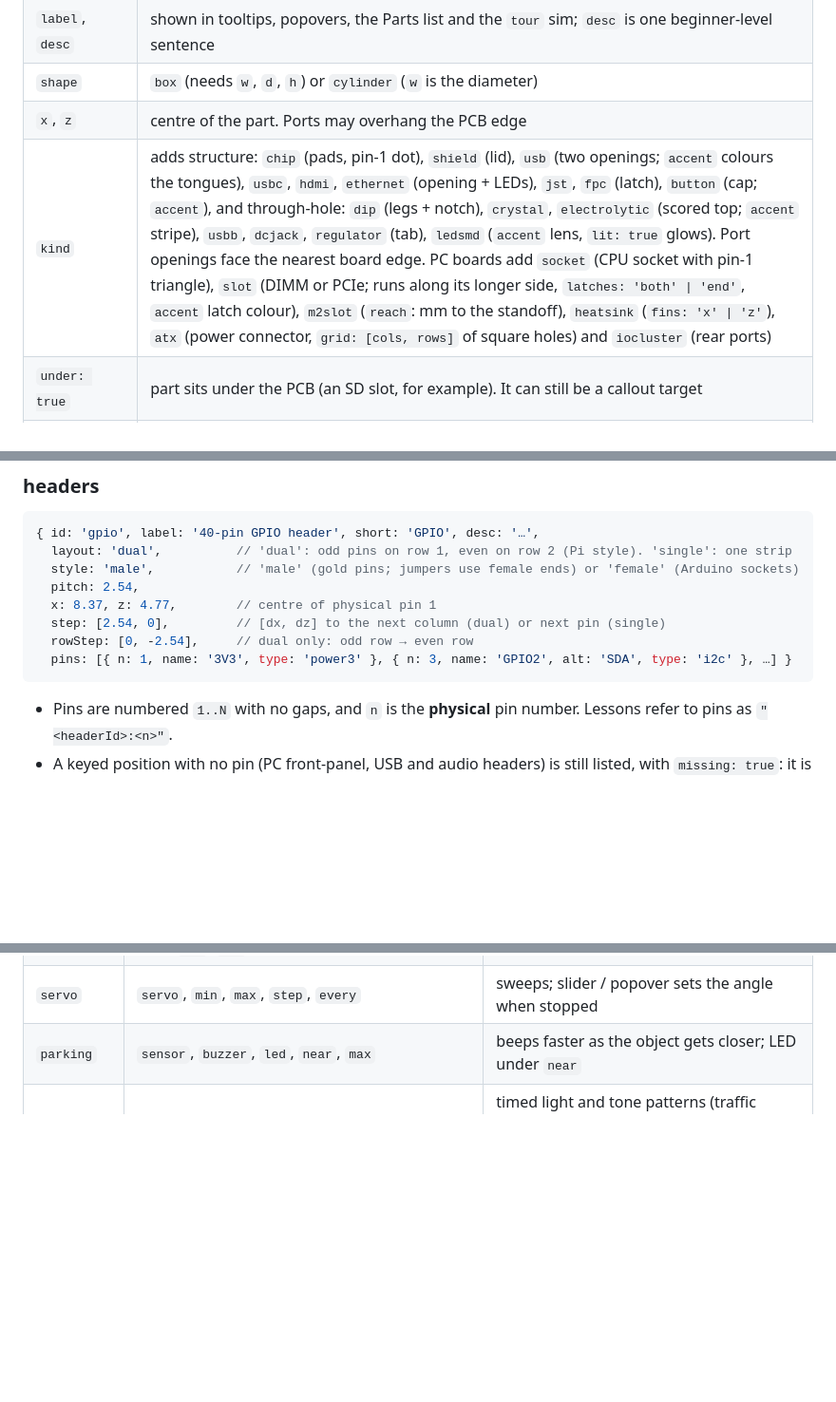
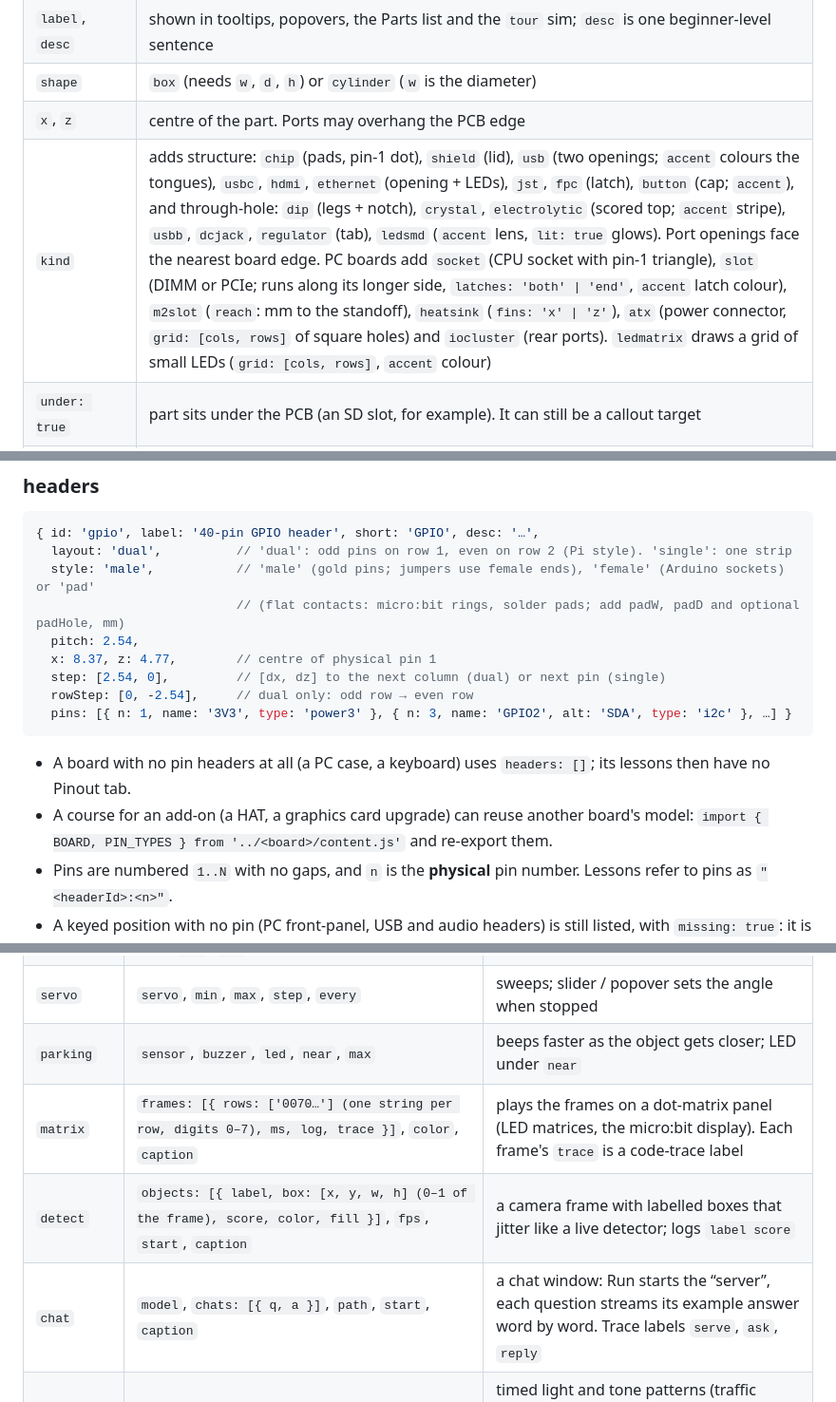
Before and after one commit to majiayu000/hardware-bench, a Markdown page: skill/references/content-schema.md, 3 parts joined by grey strips. Shown at 95% size. GitHub-like rendering; blank space fills up the shorter version.

````diff
--- a/skill/references/content-schema.md
+++ b/skill/references/content-schema.md
@@ -68,7 +68,7 @@ export const BOARD = {
 | `label`, `desc` | shown in tooltips, popovers, the Parts list and the `tour` sim; `desc` is one beginner-level sentence |
 | `shape` | `box` (needs `w`, `d`, `h`) or `cylinder` (`w` is the diameter) |
 | `x`, `z` | centre of the part. Ports may overhang the PCB edge |
-| `kind` | adds structure: `chip` (pads, pin-1 dot), `shield` (lid), `usb` (two openings; `accent` colours the tongues), `usbc`, `hdmi`, `ethernet` (opening + LEDs), `jst`, `fpc` (latch), `button` (cap; `accent`), and through-hole: `dip` (legs + notch), `crystal`, `electrolytic` (scored top; `accent` stripe), `usbb`, `dcjack`, `regulator` (tab), `ledsmd` (`accent` lens, `lit: true` glows). Port openings face the nearest board edge. PC boards add `socket` (CPU socket with pin-1 triangle), `slot` (DIMM or PCIe; runs along its longer side, `latches: 'both' \| 'end'`, `accent` latch colour), `m2slot` (`reach`: mm to the standoff), `heatsink` (`fins: 'x' \| 'z'`), `atx` (power connector, `grid: [cols, rows]` of square holes) and `iocluster` (rear ports) |
+| `kind` | adds structure: `chip` (pads, pin-1 dot), `shield` (lid), `usb` (two openings; `accent` colours the tongues), `usbc`, `hdmi`, `ethernet` (opening + LEDs), `jst`, `fpc` (latch), `button` (cap; `accent`), and through-hole: `dip` (legs + notch), `crystal`, `electrolytic` (scored top; `accent` stripe), `usbb`, `dcjack`, `regulator` (tab), `ledsmd` (`accent` lens, `lit: true` glows). Port openings face the nearest board edge. PC boards add `socket` (CPU socket with pin-1 triangle), `slot` (DIMM or PCIe; runs along its longer side, `latches: 'both' \| 'end'`, `accent` latch colour), `m2slot` (`reach`: mm to the standoff), `heatsink` (`fins: 'x' \| 'z'`), `atx` (power connector, `grid: [cols, rows]` of square holes) and `iocluster` (rear ports). `ledmatrix` draws a grid of small LEDs (`grid: [cols, rows]`, `accent` colour) |
 | `under: true` | part sits under the PCB (an SD slot, for example). It can still be a callout target |
 | `text`, `textSize`, `textColor` | optional marking printed on top; keep chip markings small and grey, like real silkscreen |
 
@@ -79,7 +79,8 @@ Model the parts a beginner should recognise. That is about 8 on a small dev boar
 ```js
 { id: 'gpio', label: '40-pin GPIO header', short: 'GPIO', desc: '…',
   layout: 'dual',          // 'dual': odd pins on row 1, even on row 2 (Pi style). 'single': one strip
-  style: 'male',           // 'male' (gold pins; jumpers use female ends) or 'female' (Arduino sockets)
+  style: 'male',           // 'male' (gold pins; jumpers use female ends), 'female' (Arduino sockets) or 'pad'
+                           // (flat contacts: micro:bit rings, solder pads; add padW, padD and optional padHole, mm)
   pitch: 2.54,
   x: 8.37, z: 4.77,        // centre of physical pin 1
   step: [2.54, 0],         // [dx, dz] to the next column (dual) or next pin (single)
@@ -87,6 +88,8 @@ Model the parts a beginner should recognise. That is about 8 on a small dev boar
   pins: [{ n: 1, name: '3V3', type: 'power3' }, { n: 3, name: 'GPIO2', alt: 'SDA', type: 'i2c' }, …] }
 ```
 
+- A board with no pin headers at all (a PC case, a keyboard) uses `headers: []`; its lessons then have no Pinout tab.
+- A course for an add-on (a HAT, a graphics card upgrade) can reuse another board's model: `import { BOARD, PIN_TYPES } from '../<board>/content.js'` and re-export them.
 - Pins are numbered `1..N` with no gaps, and `n` is the **physical** pin number. Lessons refer to pins as `"<headerId>:<n>"`.
 - A keyed position with no pin (PC front-panel, USB and audio headers) is still listed, with `missing: true`: it is drawn as an empty hole and still shows in the pinout table.
 - Boards with separate strips (Arduino: power, analog, digital; ESP32 DevKit: J2 and J3) get one `single` header per strip.
@@ -258,6 +263,9 @@ Every string a sim prints can be overridden in its config, so no board's wording
 | `buzzer` | `buzzer`, `melody: [[name, hz, ms]]` (hz 0 = rest), `pin`, `log` | plays the melody; optional quiet Web Audio sound |
 | `servo` | `servo`, `min`, `max`, `step`, `every` | sweeps; slider / popover sets the angle when stopped |
 | `parking` | `sensor`, `buzzer`, `led`, `near`, `max` | beeps faster as the object gets closer; LED under `near` |
+| `matrix` | `frames: [{ rows: ['0070…'] (one string per row, digits 0–7), ms, log, trace }]`, `color`, `caption` | plays the frames on a dot-matrix panel (LED matrices, the micro:bit display). Each frame's `trace` is a code-trace label |
+| `detect` | `objects: [{ label, box: [x, y, w, h] (0–1 of the frame), score, color, fill }]`, `fps`, `start`, `caption` | a camera frame with labelled boxes that jitter like a live detector; logs `label score` |
+| `chat` | `model`, `chats: [{ q, a }]`, `path`, `start`, `caption` | a chat window: Run starts the “server”, each question streams its example answer word by word. Trace labels `serve`, `ask`, `reply` |
 | `sequence` | `lamps` (LED ids shown in the panel), `steps: [{ set: { ledId: true \| false }, tone, ms, log, trace }]`, optional `buzzer`, `button`, `idle` | timed light and tone patterns (traffic lights, chimes). Without `button` it loops; with one, Run waits in `idle` and each press plays the steps once. `log` is what the sketch prints; each step's `trace` is a code-trace label |
 | `assembly` | `steps: [{ do: 'insert' \| 'remove' \| 'set', parts: [ids], text, zoom, pins, from, to, seconds }]`, `mode: 'assemble' \| 'disassemble'`, `done` | a step-by-step "video" player (play, pause, step, scrub). `insert` lowers parts into place, `remove` lifts them out, `set` tweens state such as `{ open }` from `from` to `to`. `zoom` is the part the camera moves to; `pins` are highlighted. In `assemble` mode the scene outside Try it shows the finished build |
 | `boot` | `power`, `reset` (casebutton ids), `panel`, `fans`, `powerPins`, `resetPins`, `post` (log lines) | power and reset buttons, in the panel or in 3D: fans spin, LEDs light, POST lines print; holding power 4 s forces it off |
````
Also changed, not shown: other parts of skill/references/content-schema.md (+2 -0 lines), README.md (+15 -2 lines), skill/SKILL.md (+2 -2 lines), og.png, 4 other files.
